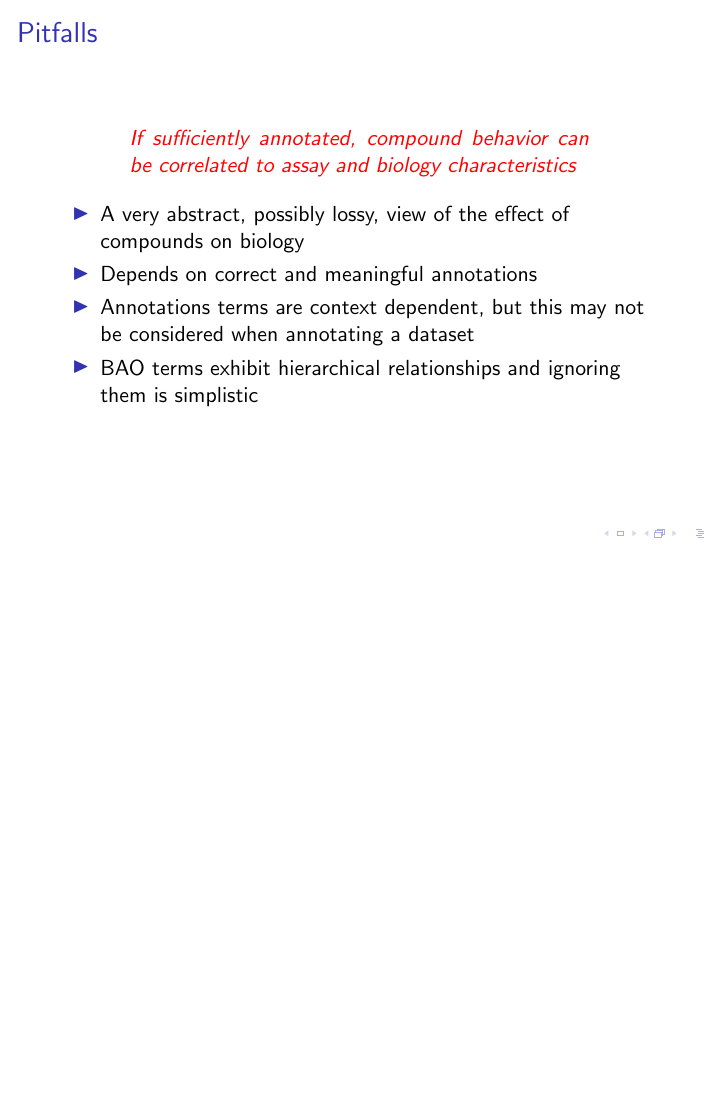
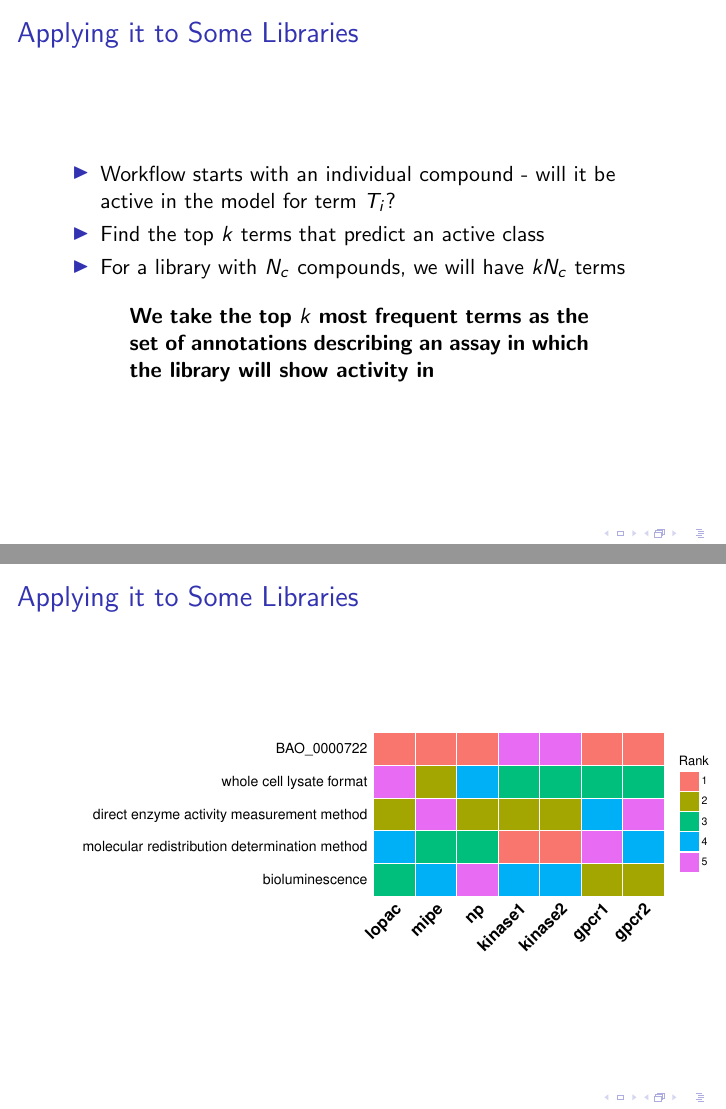
Before and after one commit to ncats/acs-fall-2016, LaTeX slides (slides-libdes/libdes.tex): page 14 of 15 before the commit and pages 14 and 15 of 17 after it, the two joined at a grey line, the shorter picture padded with empty space. Compiled offline with pdfLaTeX.

Commit message:
Added another heatmap

```diff
--- a/slides-libdes/libdes.tex
+++ b/slides-libdes/libdes.tex
@@ -183,6 +183,31 @@ NIH NCATS\\ \vskip 2em \textit{ACS Fall Meeting 2016, Philadelphia}}
   \end{itemize}
 \end{frame}
 
+
+\begin{frame}
+  \frametitle{Applying it to Some Libraries}
+  \begin{itemize}
+  \item Workflow starts with an individual compound - will it be
+    active in the model for term $T_i$?
+  \item Find the top $k$ terms that predict an active class
+  \item For a library with $N_c$ compounds, we will have $kN_c$ terms
+  \end{itemize}
+\vskip 1em
+  \centering{
+    \parbox{0.75\textwidth}{\textbf{We take the top $k$ most frequent terms as
+      the set of annotations describing an assay in which the library
+      will show activity in}}
+  }
+  \end{frame}
+
+  \begin{frame}
+    \frametitle{Applying it to Some Libraries}
+    \begin{center}
+      \includegraphics[width=1.1\textwidth]{img-predset-rankedterms.pdf}
+    \end{center}
+  \end{frame}
+
+
 %%%% Ending slides
 \begin{frame}
   \frametitle{Pitfalls}
```
Also changed, not shown: slides-libdes/img-predset-rankedterms-trung.pdf (added).
